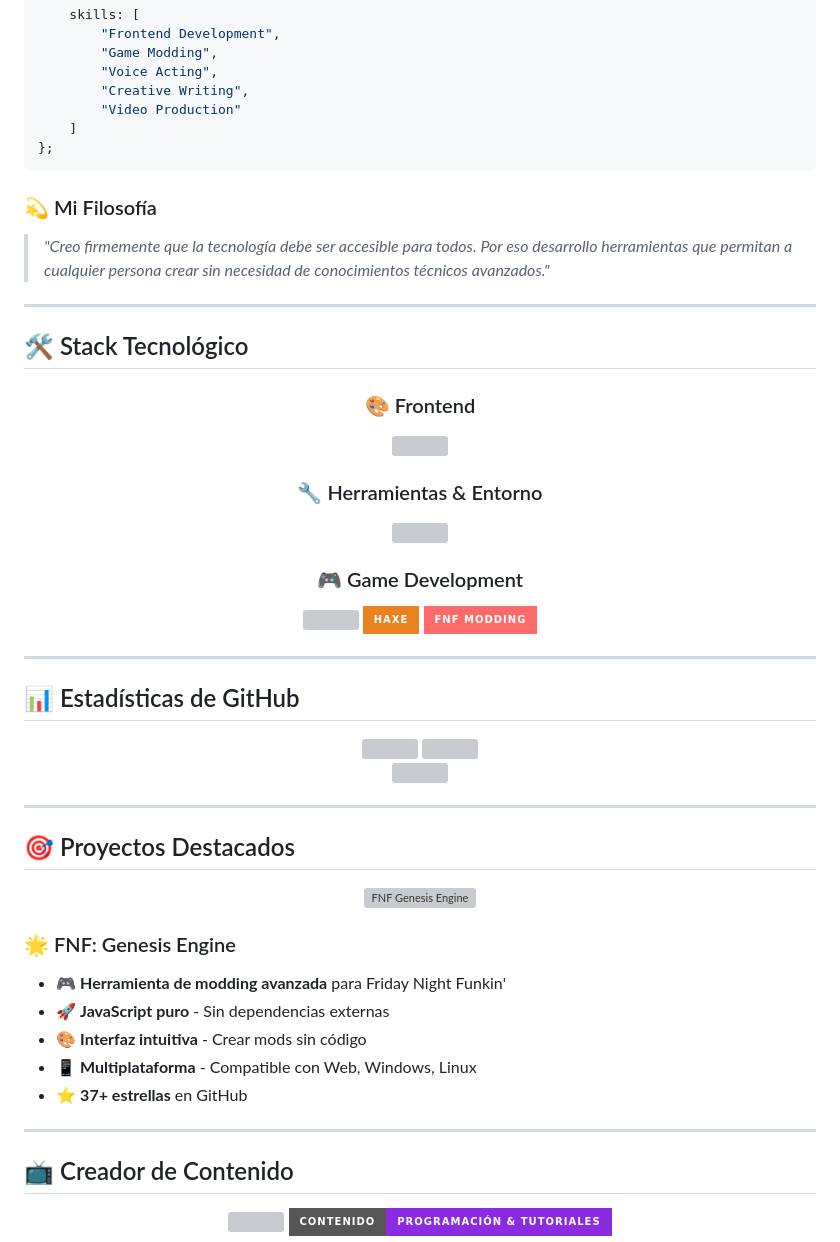
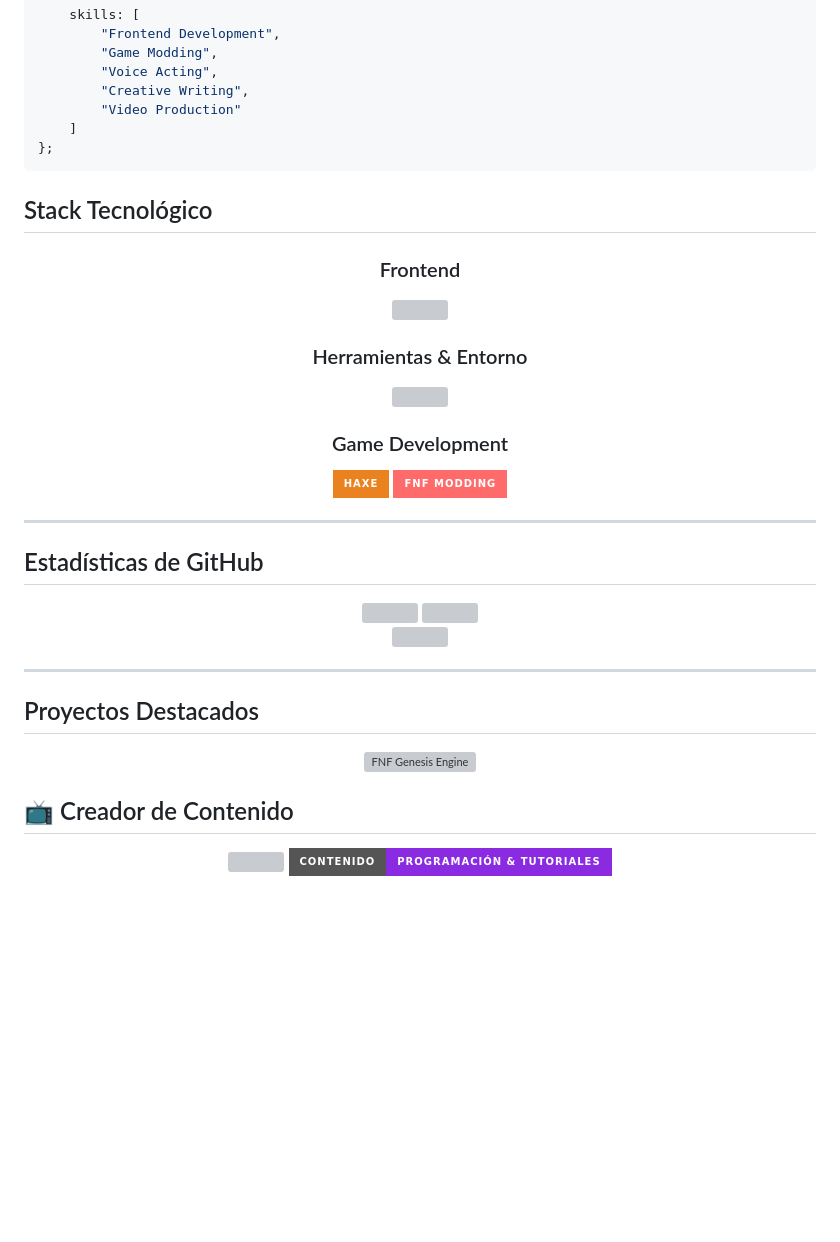
Before and after one commit to IamBritex/IamBritex, a Markdown page: README.md, the part around the change printed below. Drawn GitHub-style; badges without logos; blank space fills up the shorter version; grey boxes are pictures that could not be loaded.

````diff
--- a/README.md
+++ b/README.md
@@ -56,14 +47,11 @@ const britex = {
 };
 ```
 
-### 💫 Mi Filosofía
-> *"Creo firmemente que la tecnología debe ser accesible para todos. Por eso desarrollo herramientas que permitan a cualquier persona crear sin necesidad de conocimientos técnicos avanzados."*
 
----
 
-## 🛠️ Stack Tecnológico
+## Stack Tecnológico
 
 <div align="center">
 
-### 🎨 Frontend
+### Frontend
 <p>
@@ -71,4 +59,4 @@ const britex = {
 </p>
 
-### 🔧 Herramientas & Entorno
+### Herramientas & Entorno
 <p>
@@ -76,8 +64,7 @@ const britex = {
 </p>
 
-### 🎮 Game Development
+### Game Development
 <p>
-  <img src="https://skillicons.dev/icons?i=unity,blender" />
   <img src="https://img.shields.io/badge/Haxe-EA8220?style=for-the-badge&logo=haxe&logoColor=white"/>
   <img src="https://img.shields.io/badge/FNF%20Modding-FF6B6B?style=for-the-badge&logo=gamemaker&logoColor=white"/>
 </p>
@@ -86,7 +73,7 @@ const britex = {
 
 ---
 
-## 📊 Estadísticas de GitHub
+## Estadísticas de GitHub
 
 <div align="center">
   <img width="49%" src="https://github-readme-stats.vercel.app/api?username=IamBritex&show_icons=true&theme=tokyonight&include_all_commits=true&count_private=true&hide_border=true&bg_color=0D1117&title_color=58A6FF&text_color=C9D1D9&icon_color=58A6FF"/>
@@ -99,7 +86,7 @@ const britex = {
 
 ---
 
-## 🎯 Proyectos Destacados
+## Proyectos Destacados
 
 <div align="center">
 
@@ -107,14 +94,6 @@ const britex = {
 
 </div>
 
-### 🌟 FNF: Genesis Engine
-- 🎮 **Herramienta de modding avanzada** para Friday Night Funkin'
-- 🚀 **JavaScript puro** - Sin dependencias externas
-- 🎨 **Interfaz intuitiva** - Crear mods sin código
-- 📱 **Multiplataforma** - Compatible con Web, Windows, Linux
-- ⭐ **37+ estrellas** en GitHub
-
----
 
 ## 📺 Creador de Contenido
 
````
Also changed, not shown: other parts of README.md (+6 -44 lines).
